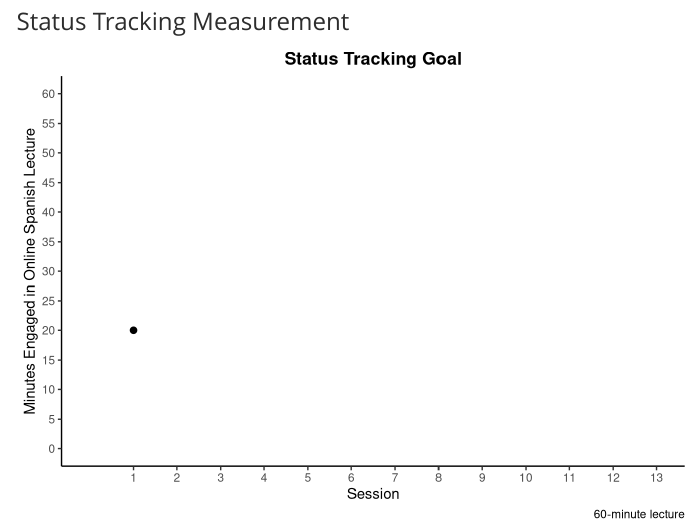
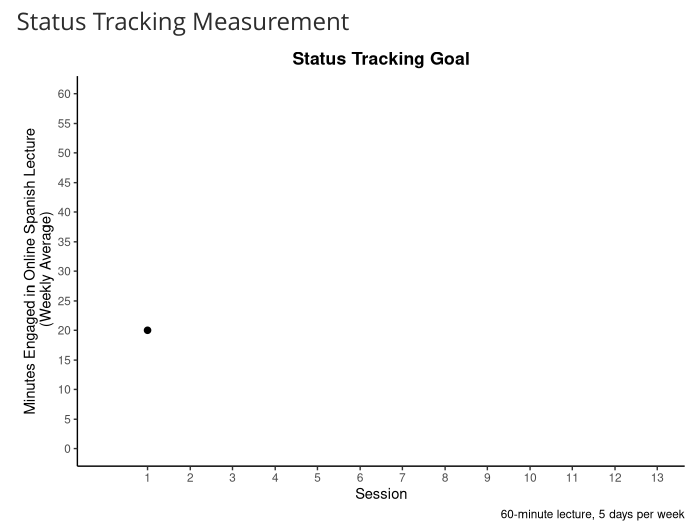
Before and after one commit to Jim-Wright90/participant_1_data, an R Markdown document (index.Rmd): the page in a window 1100 px wide, from 680 px down. Rendered offline with R 4.5, knitr and Pandoc, with nearby package versions; some code elsewhere in the file could not run offline; menus at the side of the page are left out.

Commit message:
status plot update

```diff
--- a/index.Rmd
+++ b/index.Rmd
@@ -467,9 +467,9 @@ status_plot_all <- ggplot(status_all, aes(session, status)) +
   theme_classic() +
   theme(plot.title = element_text(color = "black", face = "bold", hjust = 0.5)) +
   labs(x = "Session",
-       y = "Minutes Engaged in Online Spanish Lecture",
+       y = "Minutes Engaged in Online Spanish Lecture\n (Weekly Average)",
        title = "Status Tracking Goal",
-       caption = "60-minute lecture")
+       caption = "60-minute lecture, 5 days per week")
 
 status_plot_all
 
```
Also changed, not shown: index.html.
